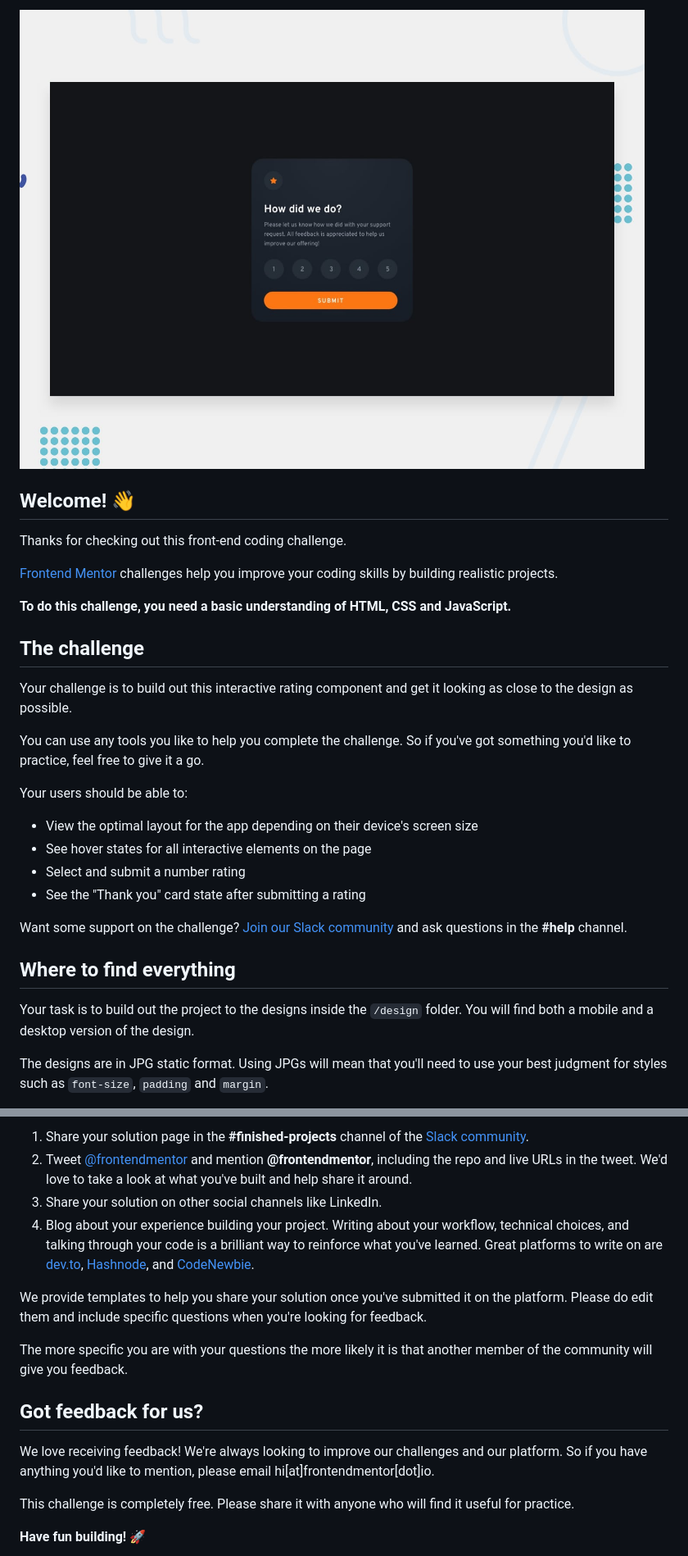
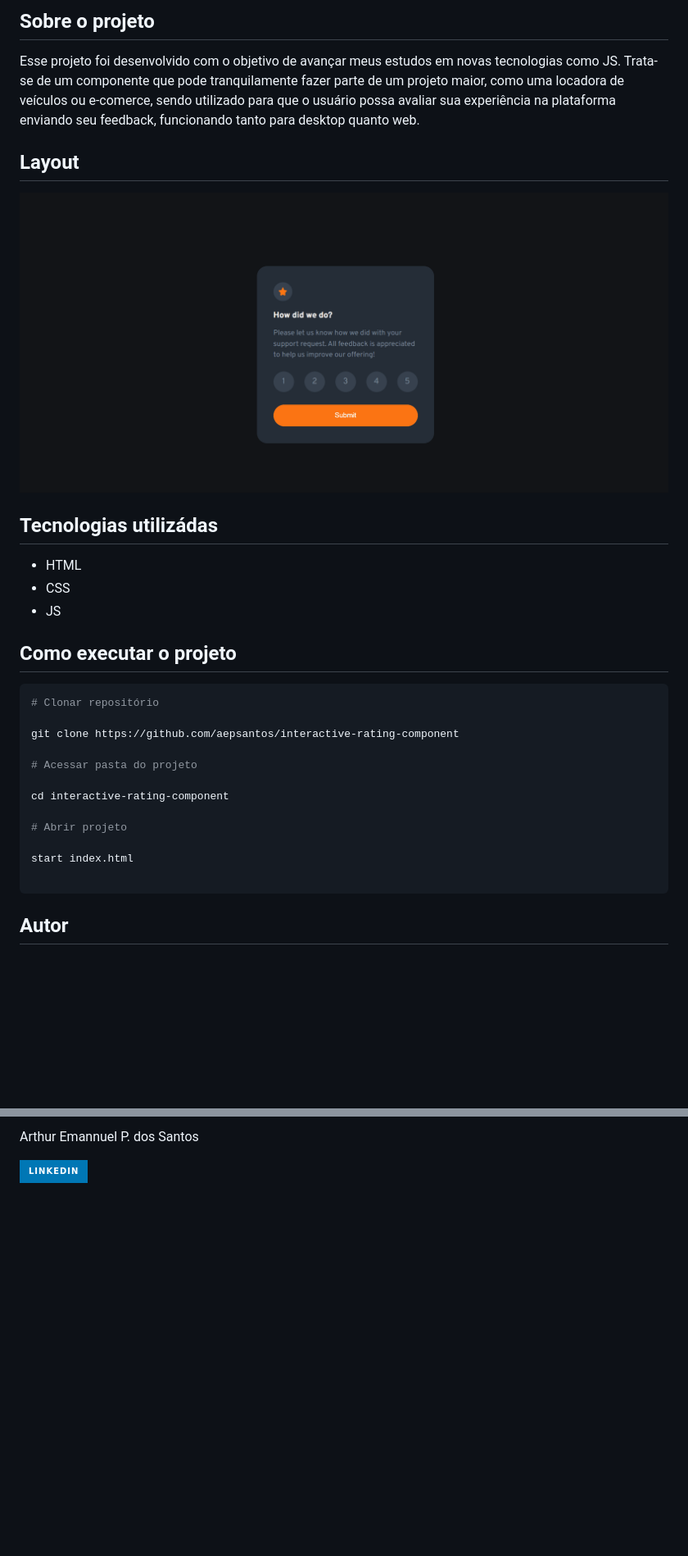
Before and after one commit to aepsantos/interactive-rating-component, a Markdown page: README.md, 2 parts joined by grey strips. Shown: that part at 82% size. Rendered like a GitHub page; pictures changed too: images/aninationRatingPage.gif (added); badges without logos; blank space fills up the shorter version.

Commit message:
alteração no readme e correções no projeto

````diff
--- a/README.md
+++ b/README.md
@@ -2,32 +3,34 @@
 
-![Design preview for the Interactive rating component coding challenge](./design/desktop-preview.jpg)
+## Sobre o projeto
 
-## Welcome! 👋
+Esse projeto foi desenvolvido com o objetivo de avançar meus estudos em novas tecnologias como JS. Trata-se de um componente que pode tranquilamente fazer parte de um projeto maior, como uma locadora de veículos ou e-comerce, sendo utilizado para que o usuário possa avaliar sua experiência na plataforma enviando seu feedback, funcionando tanto para desktop quanto web.
 
-Thanks for checking out this front-end coding challenge.
+## Layout
 
-[Frontend Mentor](https://www.frontendmentor.io) challenges help you improve your coding skills by building realistic projects.
+[<img src="./images/aninationRatingPage.gif">](https://google.com)
+<br>
 
-**To do this challenge, you need a basic understanding of HTML, CSS and JavaScript.**
+## Tecnologias utilizádas
+- HTML
+- CSS
+- JS
 
-## The challenge
+## Como executar o projeto
 
-Your challenge is to build out this interactive rating component and get it looking as close to the design as possible.
+```bash
+# Clonar repositório
 
-You can use any tools you like to help you complete the challenge. So if you've got something you'd like to practice, feel free to give it a go.
+git clone https://github.com/aepsantos/interactive-rating-component
 
-Your users should be able to:
+# Acessar pasta do projeto
 
-- View the optimal layout for the app depending on their device's screen size
-- See hover states for all interactive elements on the page
-- Select and submit a number rating
-- See the "Thank you" card state after submitting a rating
+cd interactive-rating-component
 
-Want some support on the challenge? [Join our Slack community](https://www.frontendmentor.io/slack) and ask questions in the **#help** channel.
+# Abrir projeto
 
-## Where to find everything
+start index.html
 
-Your task is to build out the project to the designs inside the `/design` folder. You will find both a mobile and a desktop version of the design.
+```
 
-The designs are in JPG static format. Using JPGs will mean that you'll need to use your best judgment for styles such as `font-size`, `padding` and `margin`.
+## Autor
 
@@ -79,16 +37,4 @@ There are multiple places you can share your solution:
-1. Share your solution page in the **#finished-projects** channel of the [Slack community](https://www.frontendmentor.io/slack).
-2. Tweet [@frontendmentor](https://twitter.com/frontendmentor) and mention **@frontendmentor**, including the repo and live URLs in the tweet. We'd love to take a look at what you've built and help share it around.
-3. Share your solution on other social channels like LinkedIn.
-4. Blog about your experience building your project. Writing about your workflow, technical choices, and talking through your code is a brilliant way to reinforce what you've learned. Great platforms to write on are [dev.to](https://dev.to/), [Hashnode](https://hashnode.com/), and [CodeNewbie](https://community.codenewbie.org/).
-
-We provide templates to help you share your solution once you've submitted it on the platform. Please do edit them and include specific questions when you're looking for feedback.
-
-The more specific you are with your questions the more likely it is that another member of the community will give you feedback.
-
-## Got feedback for us?
-
-We love receiving feedback! We're always looking to improve our challenges and our platform. So if you have anything you'd like to mention, please email hi[at]frontendmentor[dot]io.
-
-This challenge is completely free. Please share it with anyone who will find it useful for practice.
-
-**Have fun building!** 🚀
+Arthur Emannuel P. dos Santos
+<div>
+  <a href="https://www.linkedin.com/in/arthuremannuel-desenvolvedor/" target="_blank"><img src="https://img.shields.io/badge/-LinkedIn-%230077B5?style=for-the-badge&logo=linkedin&logoColor=white" target="_blank"></a>
+</div>
````
Also changed, not shown: other parts of README.md (+2 -46 lines), README-template.md (deleted, +0 -113 lines), style-guide.md (deleted, +0 -33 lines), 8 other files.
